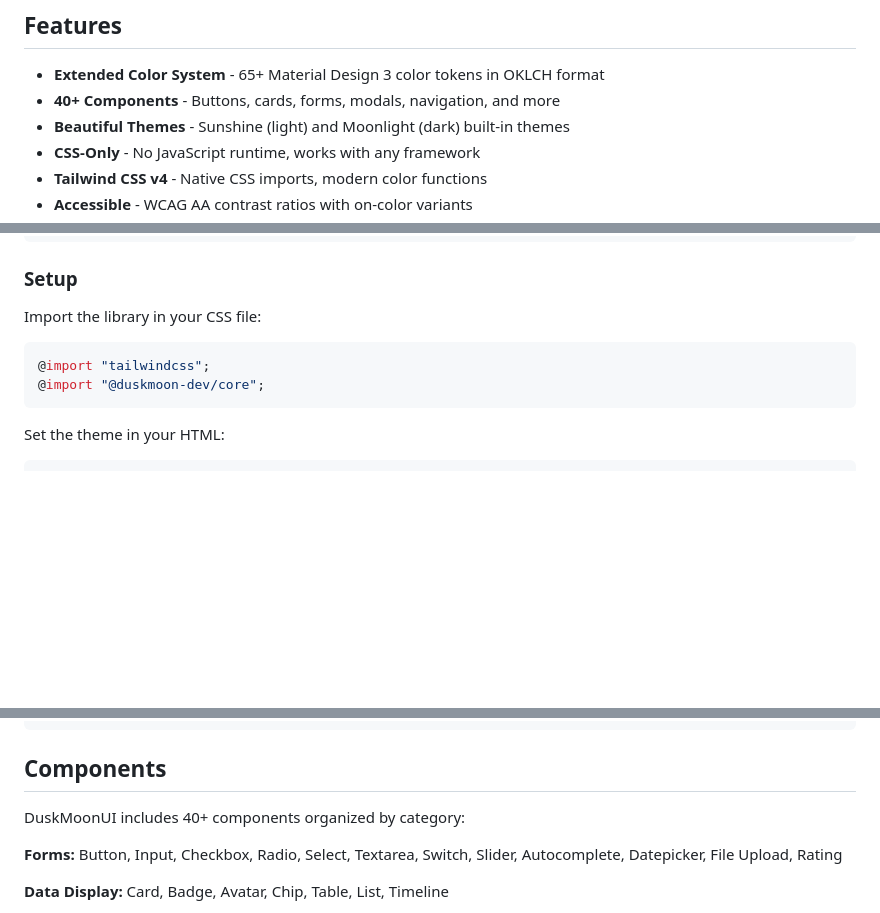
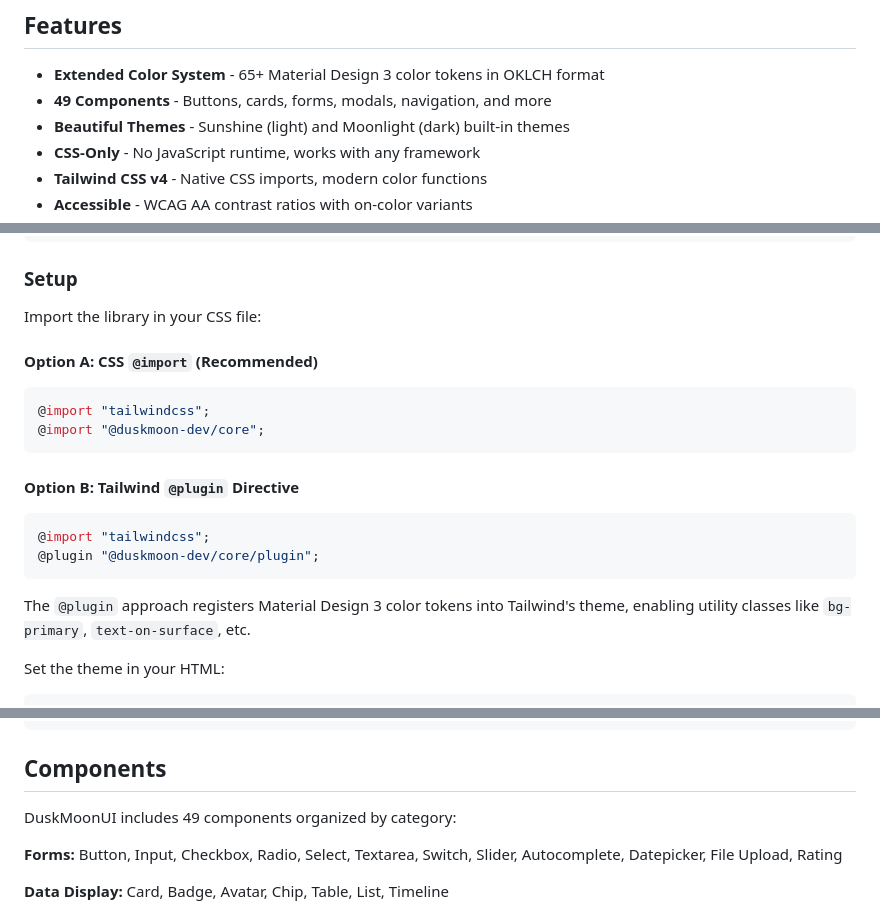
Before and after one commit to duskmoon-dev/duskmoonui, a Markdown page: README.md, 3 parts joined by grey strips. Drawn GitHub-style; blank space fills up the shorter version.

````diff
--- a/README.md
+++ b/README.md
@@ -7,7 +7,7 @@
 ## Features
 
 - **Extended Color System** - 65+ Material Design 3 color tokens in OKLCH format
-- **40+ Components** - Buttons, cards, forms, modals, navigation, and more
+- **49 Components** - Buttons, cards, forms, modals, navigation, and more
 - **Beautiful Themes** - Sunshine (light) and Moonlight (dark) built-in themes
 - **CSS-Only** - No JavaScript runtime, works with any framework
 - **Tailwind CSS v4** - Native CSS imports, modern color functions
@@ -28,10 +28,21 @@ npm install @duskmoon-dev/core tailwindcss@^4.0.0
 
 Import the library in your CSS file:
 
+#### Option A: CSS `@import` (Recommended)
+
 ```css
 @import "tailwindcss";
 @import "@duskmoon-dev/core";
 ```
+
+#### Option B: Tailwind `@plugin` Directive
+
+```css
+@import "tailwindcss";
+@plugin "@duskmoon-dev/core/plugin";
+```
+
+The `@plugin` approach registers Material Design 3 color tokens into Tailwind's theme, enabling utility classes like `bg-primary`, `text-on-surface`, etc.
 
 Set the theme in your HTML:
 
@@ -73,7 +84,7 @@ Or use the color utilities directly:
 
 ## Components
 
-DuskMoonUI includes 40+ components organized by category:
+DuskMoonUI includes 49 components organized by category:
 
 **Forms:** Button, Input, Checkbox, Radio, Select, Textarea, Switch, Slider, Autocomplete, Datepicker, File Upload, Rating
 
````
Also changed, not shown: other parts of README.md (+1 -1 lines), packages/core/README.md (+3 -3 lines).
